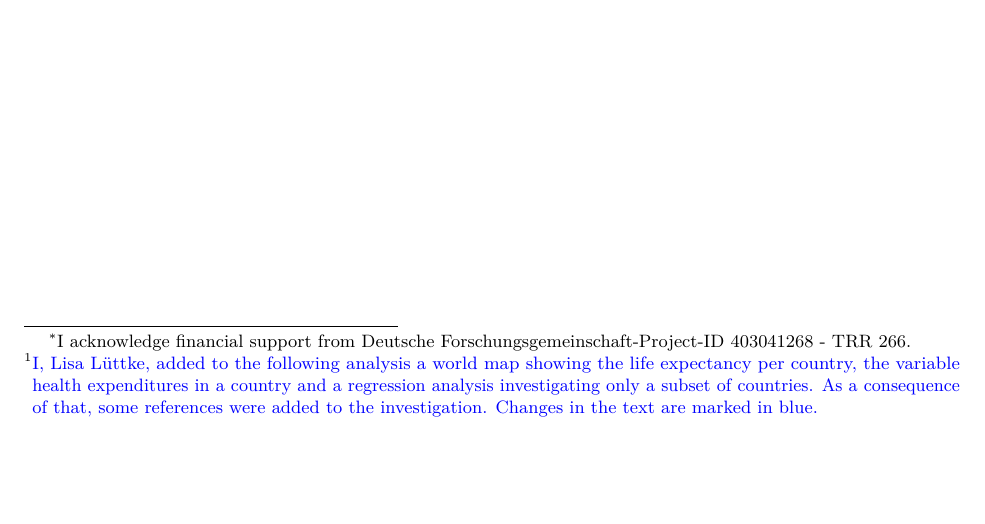
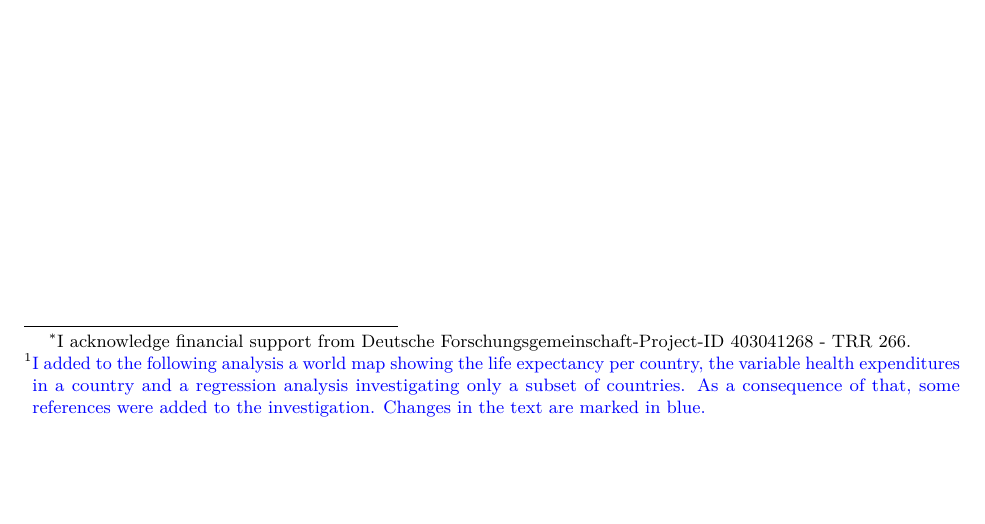
Before and after one commit to lttklisa/TRR266_ResCorp_AS1_trer, an R Markdown document (doc/paper.Rmd): part of page 1 of 7, cut so that both start at the same text. Rendered offline with R 4.5, knitr and Pandoc, then LaTeX, with nearby package versions; some code elsewhere in the file could not run offline.

Commit message:
Last change paper

```diff
--- a/doc/paper.Rmd
+++ b/doc/paper.Rmd
@@ -11,7 +11,7 @@ date: |
   | `r loc <- Sys.getlocale(category = "LC_TIME"); Sys.setlocale("LC_TIME", "C"); fdate <- format(Sys.time(), '%B %e, %Y'); Sys.setlocale("LC_TIME", loc); fdate` \vspace{1cm}
 
 abstract: |
-  | This is a paper^[\textcolor{blue}{I, Lisa Lüttke, added to the following analysis a world map showing the life expectancy per country, the variable health expenditures in a country and a regression analysis investigating only a subset of countries. As a consequence of that, some references were added to the investigation. Changes in the text are marked in blue.}] stub generated out of a template repository. It repliactes the association of national income per capita with life expectancy that has become known as the 'Preston Curve'.
+  | This is a paper^[\textcolor{blue}{I added to the following analysis a world map showing the life expectancy per country, the variable health expenditures in a country and a regression analysis investigating only a subset of countries. As a consequence of that, some references were added to the investigation. Changes in the text are marked in blue.}] stub generated out of a template repository. It repliactes the association of national income per capita with life expectancy that has become known as the 'Preston Curve'.
   | \vspace{8cm}
 
 bibliography: references.bib
```
